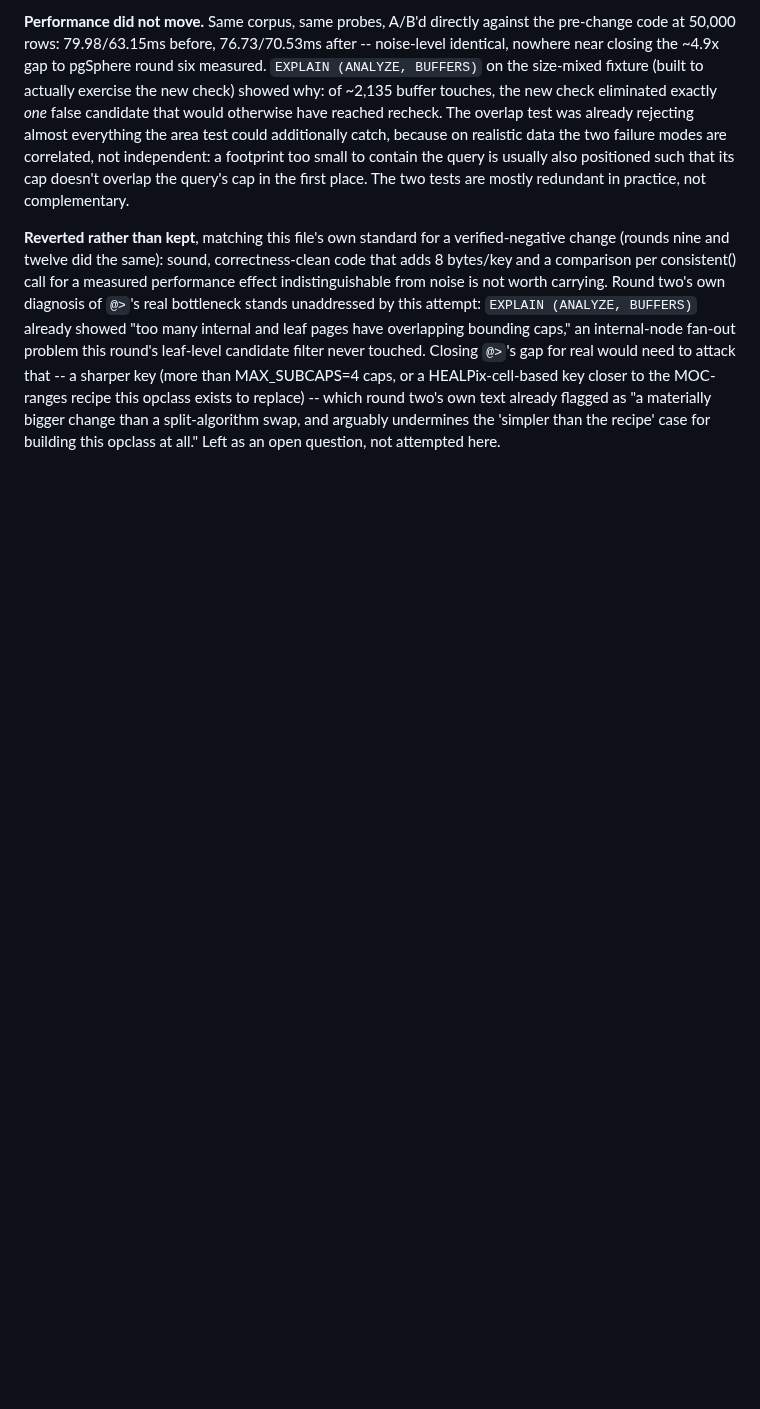
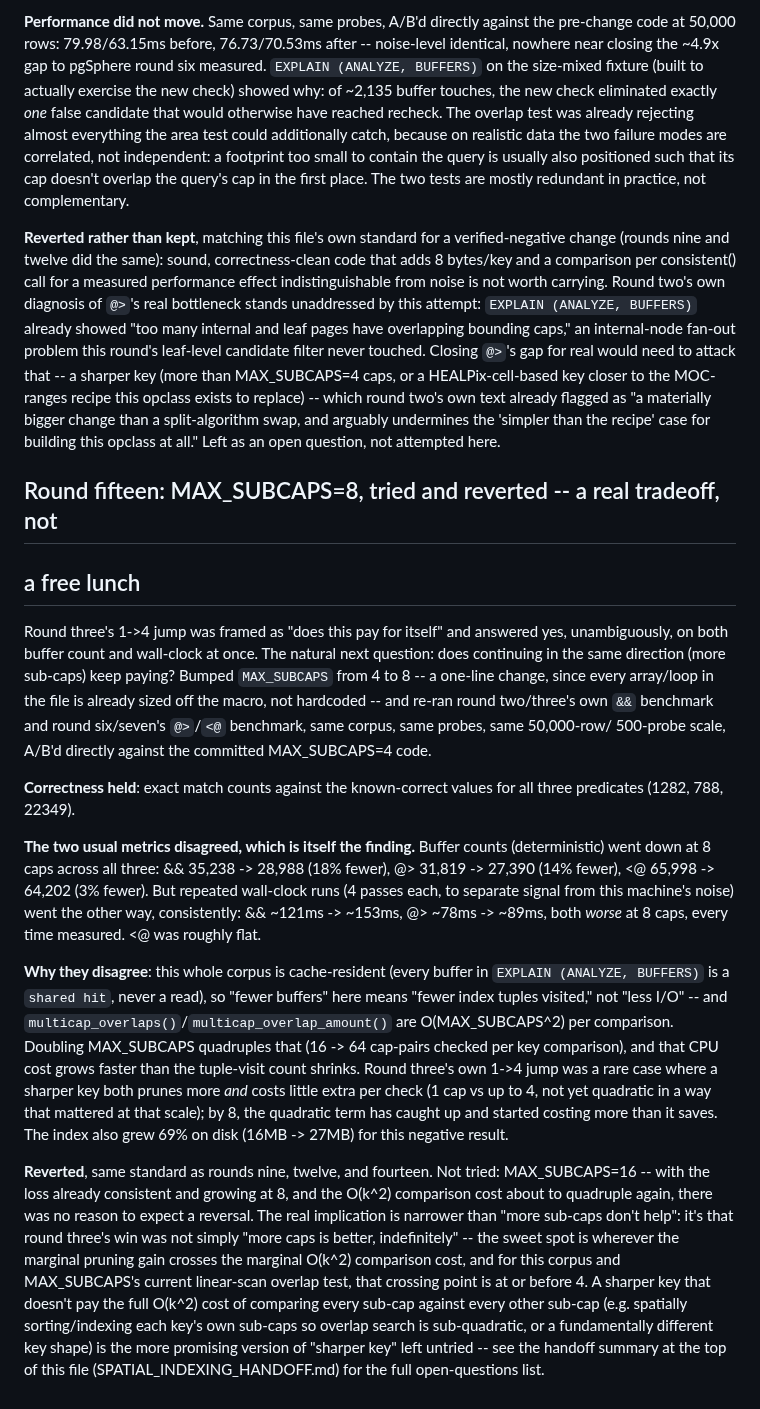
Before and after one commit to jesusjuansalgado/skycell, a Markdown page: GIST_REGION_DESIGN.md, the part around the change. Drawn GitHub-style; blank space fills up the shorter version.

```diff
--- a/GIST_REGION_DESIGN.md
+++ b/GIST_REGION_DESIGN.md
@@ -1662,3 +1662,54 @@ round two's own text already flagged as "a materially bigger change than a
 split-algorithm swap, and arguably undermines the 'simpler than the recipe'
 case for building this opclass at all." Left as an open question, not
 attempted here.
+
+## Round fifteen: MAX_SUBCAPS=8, tried and reverted -- a real tradeoff, not
+## a free lunch
+
+Round three's 1->4 jump was framed as "does this pay for itself" and
+answered yes, unambiguously, on both buffer count and wall-clock at once.
+The natural next question: does continuing in the same direction (more
+sub-caps) keep paying? Bumped `MAX_SUBCAPS` from 4 to 8 -- a one-line
+change, since every array/loop in the file is already sized off the macro,
+not hardcoded -- and re-ran round two/three's own `&&` benchmark and round
+six/seven's `@>`/`<@` benchmark, same corpus, same probes, same 50,000-row/
+500-probe scale, A/B'd directly against the committed MAX_SUBCAPS=4 code.
+
+**Correctness held**: exact match counts against the known-correct values
+for all three predicates (1282, 788, 22349).
+
+**The two usual metrics disagreed, which is itself the finding.** Buffer
+counts (deterministic) went down at 8 caps across all three: && 35,238 ->
+28,988 (18% fewer), @> 31,819 -> 27,390 (14% fewer), <@ 65,998 -> 64,202
+(3% fewer). But repeated wall-clock runs (4 passes each, to separate signal
+from this machine's noise) went the other way, consistently: && ~121ms ->
+~153ms, @> ~78ms -> ~89ms, both *worse* at 8 caps, every time measured. <@
+was roughly flat.
+
+**Why they disagree**: this whole corpus is cache-resident (every buffer
+in `EXPLAIN (ANALYZE, BUFFERS)` is a `shared hit`, never a read), so "fewer
+buffers" here means "fewer index tuples visited," not "less I/O" -- and
+`multicap_overlaps()`/`multicap_overlap_amount()` are O(MAX_SUBCAPS^2) per
+comparison. Doubling MAX_SUBCAPS quadruples that (16 -> 64 cap-pairs
+checked per key comparison), and that CPU cost grows faster than the
+tuple-visit count shrinks. Round three's own 1->4 jump was a rare case
+where a sharper key both prunes more *and* costs little extra per check
+(1 cap vs up to 4, not yet quadratic in a way that mattered at that
+scale); by 8, the quadratic term has caught up and started costing more
+than it saves. The index also grew 69% on disk (16MB -> 27MB) for this
+negative result.
+
+**Reverted**, same standard as rounds nine, twelve, and fourteen. Not
+tried: MAX_SUBCAPS=16 -- with the loss already consistent and growing at
+8, and the O(k^2) comparison cost about to quadruple again, there was no
+reason to expect a reversal. The real implication is narrower than "more
+sub-caps don't help": it's that round three's win was not simply "more
+caps is better, indefinitely" -- the sweet spot is wherever the marginal
+pruning gain crosses the marginal O(k^2) comparison cost, and for this
+corpus and MAX_SUBCAPS's current linear-scan overlap test, that crossing
+point is at or before 4. A sharper key that doesn't pay the full O(k^2)
+cost of comparing every sub-cap against every other sub-cap (e.g. spatially
+sorting/indexing each key's own sub-caps so overlap search is sub-quadratic,
+or a fundamentally different key shape) is the more promising version of
+"sharper key" left untried -- see the handoff summary at the top of this
+file (SPATIAL_INDEXING_HANDOFF.md) for the full open-questions list.
```
Also changed, not shown: SPATIAL_INDEXING_HANDOFF.md (added, +221 -0 lines).
